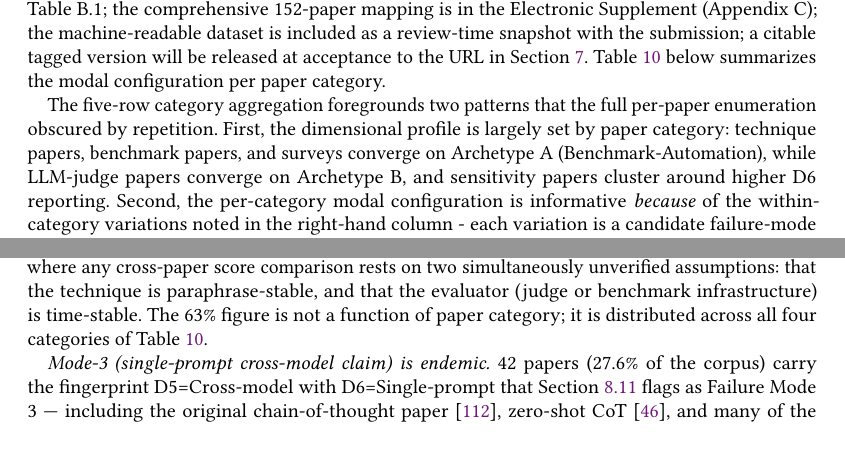
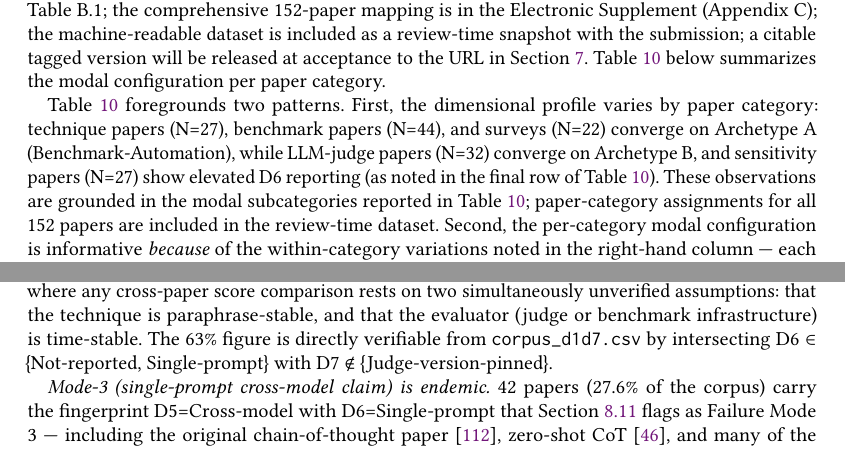
Before and after one commit to rohithreddybc/PromptEvalTaxonomy, a LaTeX paper (main.tex): two parts of pages 22 and 27 of 42, joined at a grey line, cut so that both start at the same text, the shorter picture padded with empty space. Compiled offline with pdfLaTeX.

Commit message:
iter-37: soften three residual category-level claims (msg-014 item 4)
Soften claims not directly auditable from corpus_d1d7.csv:
- Tab comparison paragraph: anchor to Table N values + note dataset
- D6 caption: replace category claim with D1-subgroup percentage (50.0%)
- Cross-dim paragraph: replace category claim with CSV filter instruction

Compile: 42pp + 21pp, 0 errors, main.out unchanged (no rerun needed).

```diff
--- a/main.tex
+++ b/main.tex
@@ -1975,17 +1975,20 @@ non-trivial reporting share in this category. \\
 \end{tabular}
 \end{table}
 
-The five-row category aggregation foregrounds two patterns that the
-full per-paper enumeration obscured by repetition. First, the dimensional
-profile is largely set by paper category: technique papers, benchmark
-papers, and surveys converge on Archetype A (Benchmark-Automation),
-while LLM-judge papers converge on Archetype B, and sensitivity
-papers cluster around higher D6 reporting. Second, the per-category
-modal configuration is informative \emph{because} of the within-category
-variations noted in the right-hand column - each variation is a
-candidate failure-mode example
-(Section~\ref{subsec:failuremodes}) or a methodological development
-worth highlighting in the discussion
+Table~\ref{tab:comparison} foregrounds two patterns. First, the dimensional
+profile varies by paper category: technique papers (N=27), benchmark
+papers (N=44), and surveys (N=22) converge on Archetype~A
+(Benchmark-Automation), while LLM-judge papers (N=32) converge on
+Archetype~B, and sensitivity papers (N=27) show elevated D6 reporting
+(as noted in the final row of Table~\ref{tab:comparison}).
+These observations are grounded in the modal subcategories reported
+in Table~\ref{tab:comparison}; paper-category assignments for all
+152 papers are included in the review-time dataset.
+Second, the per-category modal configuration is informative
+\emph{because} of the within-category variations noted in the
+right-hand column --- each variation is a candidate failure-mode
+example (Section~\ref{subsec:failuremodes}) or a methodological
+development worth highlighting in the discussion
 (Section~\ref{sec:discussion}).
 
 %% The full 152-paper machine-readable coding (all 7 dimensions) is
@@ -2227,9 +2230,9 @@ Single-prompt\} and D7 lacking the Judge-version-pinned property.
 These are papers where any cross-paper score comparison rests on
 two simultaneously unverified assumptions: that the technique is
 paraphrase-stable, and that the evaluator (judge or benchmark
-infrastructure) is time-stable. The 63\% figure is not a function
-of paper category; it is distributed across all four categories
-of Table~\ref{tab:comparison}.
+infrastructure) is time-stable. The 63\% figure is directly verifiable from \texttt{corpus\_d1d7.csv}
+by intersecting D6 $\in$ \{Not-reported, Single-prompt\} with
+D7 $\notin$ \{Judge-version-pinned\}.
 
 \textit{Mode-3 (single-prompt cross-model claim) is endemic.}
 42 papers (27.6\% of the corpus) carry the fingerprint D5=Cross-model
```
Also changed, not shown: supplementary.pdf, main.tex (4 more changed lines).
